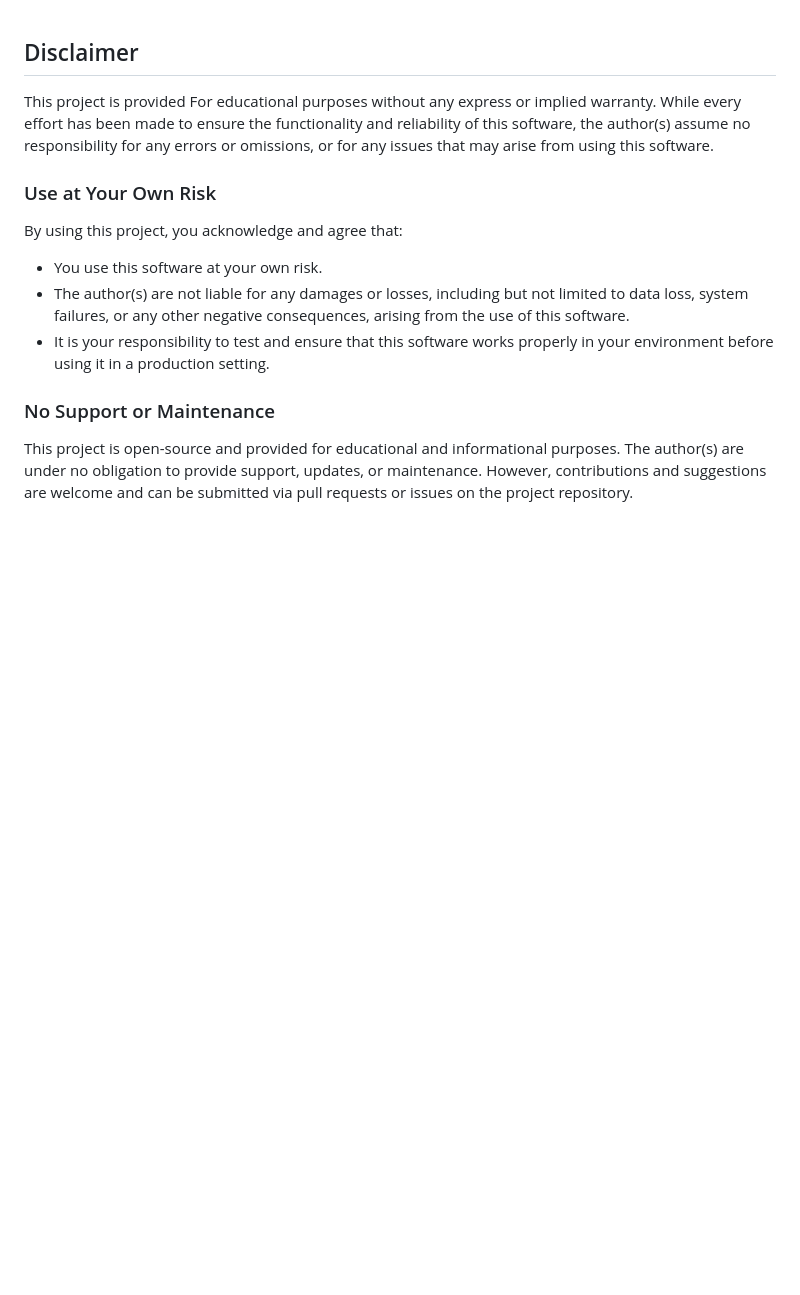
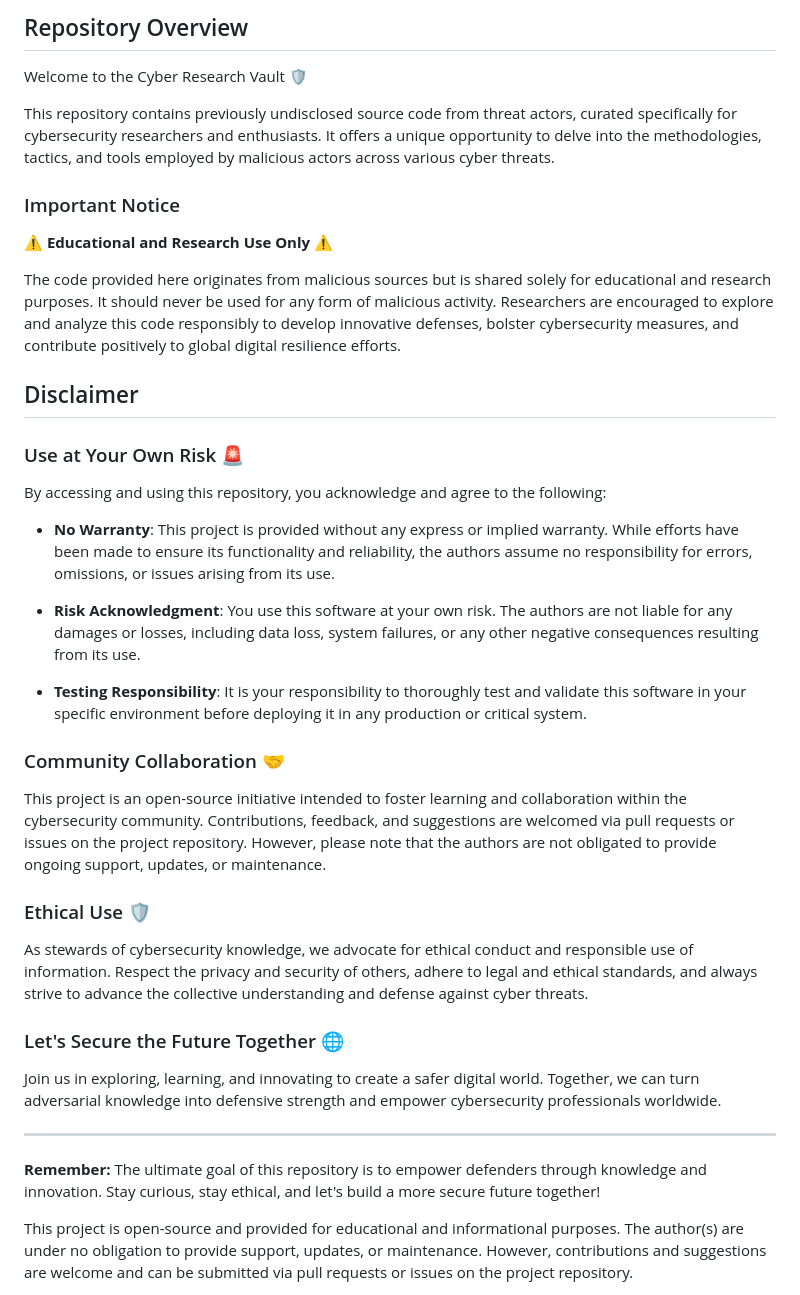
Before and after one commit to maxamin/mm-catalog, a Markdown page: readme.md, the part around the change. GitHub-like rendering; blank space fills up the shorter version.

```diff
--- a/readme.md
+++ b/readme.md
@@ -1,16 +1,43 @@
+
+## Repository Overview
+
+Welcome to the Cyber Research Vault 🛡️
+
+This repository contains previously undisclosed source code from threat actors, curated specifically for cybersecurity researchers and enthusiasts. It offers a unique opportunity to delve into the methodologies, tactics, and tools employed by malicious actors across various cyber threats.
+
+### Important Notice
+⚠️ **Educational and Research Use Only** ⚠️
+
+The code provided here originates from malicious sources but is shared solely for educational and research purposes. It should never be used for any form of malicious activity. Researchers are encouraged to explore and analyze this code responsibly to develop innovative defenses, bolster cybersecurity measures, and contribute positively to global digital resilience efforts.
 
 ## Disclaimer
 
-This project is provided For educational purposes without any express or implied warranty. While every effort has been made to ensure the functionality and reliability of this software, the author(s) assume no responsibility for any errors or omissions, or for any issues that may arise from using this software.
+### Use at Your Own Risk 🚨
 
-### Use at Your Own Risk
+By accessing and using this repository, you acknowledge and agree to the following:
 
-By using this project, you acknowledge and agree that:
-- You use this software at your own risk.
-- The author(s) are not liable for any damages or losses, including but not limited to data loss, system failures, or any other negative consequences, arising from the use of this software.
-- It is your responsibility to test and ensure that this software works properly in your environment before using it in a production setting.
+- **No Warranty**: This project is provided without any express or implied warranty. While efforts have been made to ensure its functionality and reliability, the authors assume no responsibility for errors, omissions, or issues arising from its use.
 
-### No Support or Maintenance
+- **Risk Acknowledgment**: You use this software at your own risk. The authors are not liable for any damages or losses, including data loss, system failures, or any other negative consequences resulting from its use.
+
+- **Testing Responsibility**: It is your responsibility to thoroughly test and validate this software in your specific environment before deploying it in any production or critical system.
+
+### Community Collaboration 🤝
+
+This project is an open-source initiative intended to foster learning and collaboration within the cybersecurity community. Contributions, feedback, and suggestions are welcomed via pull requests or issues on the project repository. However, please note that the authors are not obligated to provide ongoing support, updates, or maintenance.
+
+### Ethical Use 🛡️
+
+As stewards of cybersecurity knowledge, we advocate for ethical conduct and responsible use of information. Respect the privacy and security of others, adhere to legal and ethical standards, and always strive to advance the collective understanding and defense against cyber threats.
+
+### Let's Secure the Future Together 🌐
+
+Join us in exploring, learning, and innovating to create a safer digital world. Together, we can turn adversarial knowledge into defensive strength and empower cybersecurity professionals worldwide.
+
+---
+
+**Remember:** The ultimate goal of this repository is to empower defenders through knowledge and innovation. Stay curious, stay ethical, and let's build a more secure future together!
+
 
 This project is open-source and provided for educational and informational purposes. The author(s) are under no obligation to provide support, updates, or maintenance. However, contributions and suggestions are welcome and can be submitted via pull requests or issues on the project repository.
 
```
